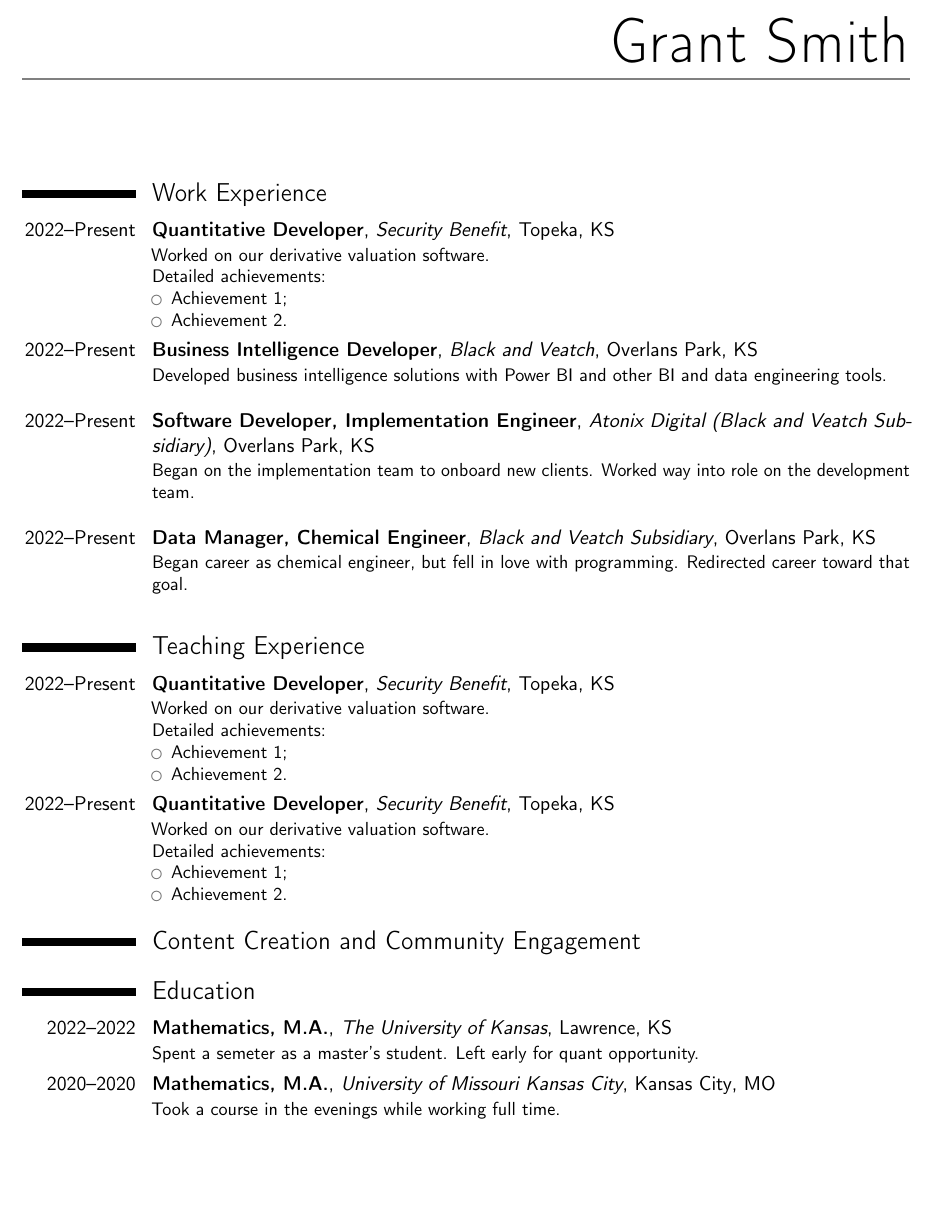
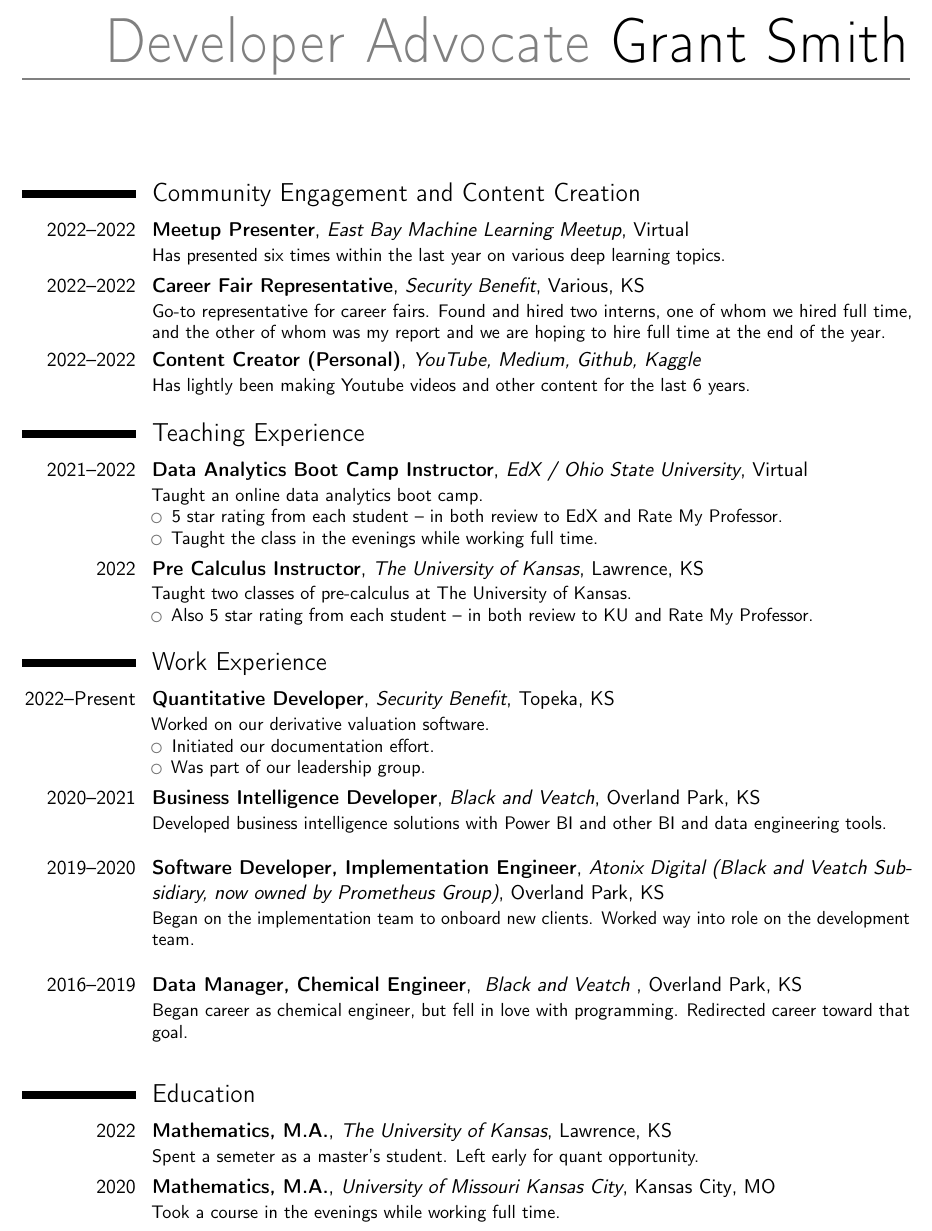
Before and after one commit to GSmithApps/resume, a LaTeX CV (Your Resume.tex): part of page 1 of 2, cut at the place of the change, the shorter picture padded with empty space. Compiled offline with pdfLaTeX.

Commit message:
more updates

```diff
--- a/Your Resume.tex
+++ b/Your Resume.tex
@@ -8,2 +12,3 @@
 
 % Personal data
+\name{Developer Advocate}{Grant Smith}
@@ -22,44 +26,46 @@
 \makecvtitle % Print the CV title
 
 
-\section{Work Experience}
+\section{Community Engagement and Content Creation}
+\cventry{2022--2022}{Meetup Presenter}{\href{https://www.meetup.com/east-bay-tri-valley-machine-learning-meetup/}{East Bay Machine Learning Meetup}}{Virtual}{}{Has presented six times within the last year on various deep learning topics.}
+\cventry{2022--2022}{Career Fair Representative}{\href{https://www.securitybenefit.com/splash-page}{Security Benefit}}{Various}{KS}{Go-to representative for career fairs.  Found and hired two interns, one of whom we hired full time, and the other of whom
+was my report and we are hoping to hire full time at the end of the year.}
+\cventry{2022--2022}{Content Creator (Personal)}{\href{https://www.youtube.com/@grantsmith3653/featured}{YouTube}, \href{https://medium.com/@14.gsmith.14}{Medium}, \href{https://github.com/GSmithApps}{Github}, \href{https://www.kaggle.com/grannysmithapples}{Kaggle}}{}{}{Has lightly been making Youtube videos and other content for the last 6 years.}
 
-\cventry{2022--Present}{Quantitative Developer}{Security Benefit}{Topeka}{KS}{Worked on our derivative valuation software.\newline{}%
-    Detailed achievements:
+\section{Teaching Experience}
+\cventry{2021--2022}{Data Analytics Boot Camp Instructor}{\href{https://www.edx.org/boot-camps/data-analytics?linked_from=sitenav}{EdX / Ohio State University}}{Virtual}{}{Taught an online data analytics boot camp.%
     \begin{itemize}%
-    \item Achievement 1;
-    \item Achievement 2.
+    \item 5 star rating from each student -- in both review to EdX and Rate My Professor.
+    \item Taught the class in the evenings while working full time.
+    \end{itemize}
+}
+\cventry{2022}{Pre Calculus Instructor}{The University of Kansas}{Lawrence}{KS}{Taught two classes of pre-calculus at The University of Kansas.%
+    \begin{itemize}%
+    \item Also 5 star rating from each student -- in both review to KU and Rate My Professor.
     \end{itemize}
 }
 
-\cventry{2022--Present}{Business Intelligence Developer}{Black and Veatch}{Overlans Park}{KS}{Developed business intelligence solutions with Power BI and other BI and data engineering tools.\newline{}%
+\section{Work Experience}
+
+\cventry{2022--Present}{Quantitative Developer}{\href{https://www.securitybenefit.com/splash-page}{Security Benefit}}{Topeka}{KS}{Worked on our derivative valuation software.
+    \begin{itemize}
+    \item Initiated our documentation effort.
+    \item Was part of our leadership group.
+    \end{itemize}
 }
-\cventry{2022--Present}{Software Developer, Implementation Engineer}{Atonix Digital (Black and Veatch Subsidiary)}{Overlans Park}{KS}{Began on the implementation team to onboard new clients. Worked way into role on the development team.\newline{}%
+
+\cventry{2020--2021}{Business Intelligence Developer}{Black and Veatch}{Overland Park}{KS}{Developed business intelligence solutions with Power BI and other BI and data engineering tools.\newline{}%
 }
-\cventry{2022--Present}{Data Manager, Chemical Engineer}{Black and Veatch Subsidiary}{Overlans Park}{KS}{Began career as chemical engineer, but fell in love with programming. Redirected career toward that goal.\newline{}%
+\cventry{2019--2020}{Software Developer, Implementation Engineer}{\href{https://www.prometheusgroup.com/solutions/asset-performance-management-software}{Atonix Digital (Black and Veatch Subsidiary, now owned by Prometheus Group)}}{Overland Park}{KS}{Began on the implementation team to onboard new clients. Worked way into role on the development team.\newline{}%
+}
+\cventry{2016--2019}{Data Manager, Chemical Engineer}{
+    \href{https://www.bv.com/industries/gas-fuels-chemicals}{Black and Veatch}
+    }{Overland Park}{KS}{Began career as chemical engineer, but fell in love with programming. Redirected career toward that goal.\newline{}%
 }
 
 
-\section{Teaching Experience}
-\cventry{2022--Present}{Quantitative Developer}{Security Benefit}{Topeka}{KS}{Worked on our derivative valuation software.\newline{}%
-    Detailed achievements:
-    \begin{itemize}%
-    \item Achievement 1;
-    \item Achievement 2.
-    \end{itemize}
-}
-\cventry{2022--Present}{Quantitative Developer}{Security Benefit}{Topeka}{KS}{Worked on our derivative valuation software.\newline{}%
-    Detailed achievements:
-    \begin{itemize}%
-    \item Achievement 1;
-    \item Achievement 2.
-    \end{itemize}
-}
-
-\section{Content Creation and Community Engagement}
-
 
 \section{Education}
-\cventry{2022--2022}{Mathematics, M.A.}{The University of Kansas}{Lawrence}{KS}{Spent a semeter as a master's student. Left early for quant opportunity.}
-\cventry{2020--2020}{Mathematics, M.A.}{University of Missouri Kansas City}{Kansas City}{MO}{Took a course in the evenings while working full time.}
-\cventry{2012--2016}{Chemical Engineering, B.S.}{The University of Kansas}{Lawrence}{KS}{I was a fraternity president, which included managing 100+ students, 70+ of which lived in the house.}  % Arguments can be left empty
+\cventry{2022}{Mathematics, M.A.}{The University of Kansas}{Lawrence}{KS}{Spent a semeter as a master's student. Left early for quant opportunity.}
+\cventry{2020}{Mathematics, M.A.}{University of Missouri Kansas City}{Kansas City}{MO}{Took a course in the evenings while working full time.}
+\cventry{2012--2016}{Chemical Engineering, B.S.}{The University of Kansas}{Lawrence}{KS}{
```
Also changed, not shown: Your Resume.tex (41 more changed lines).
